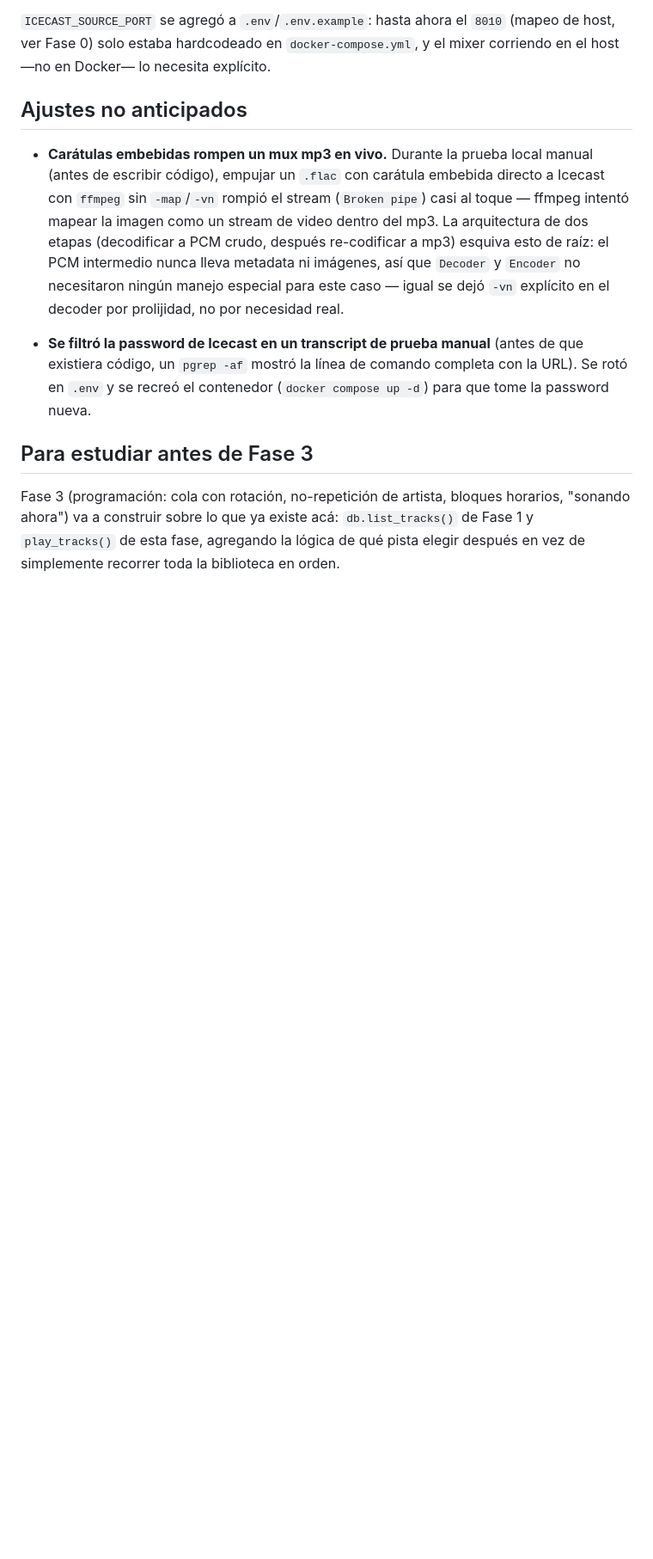
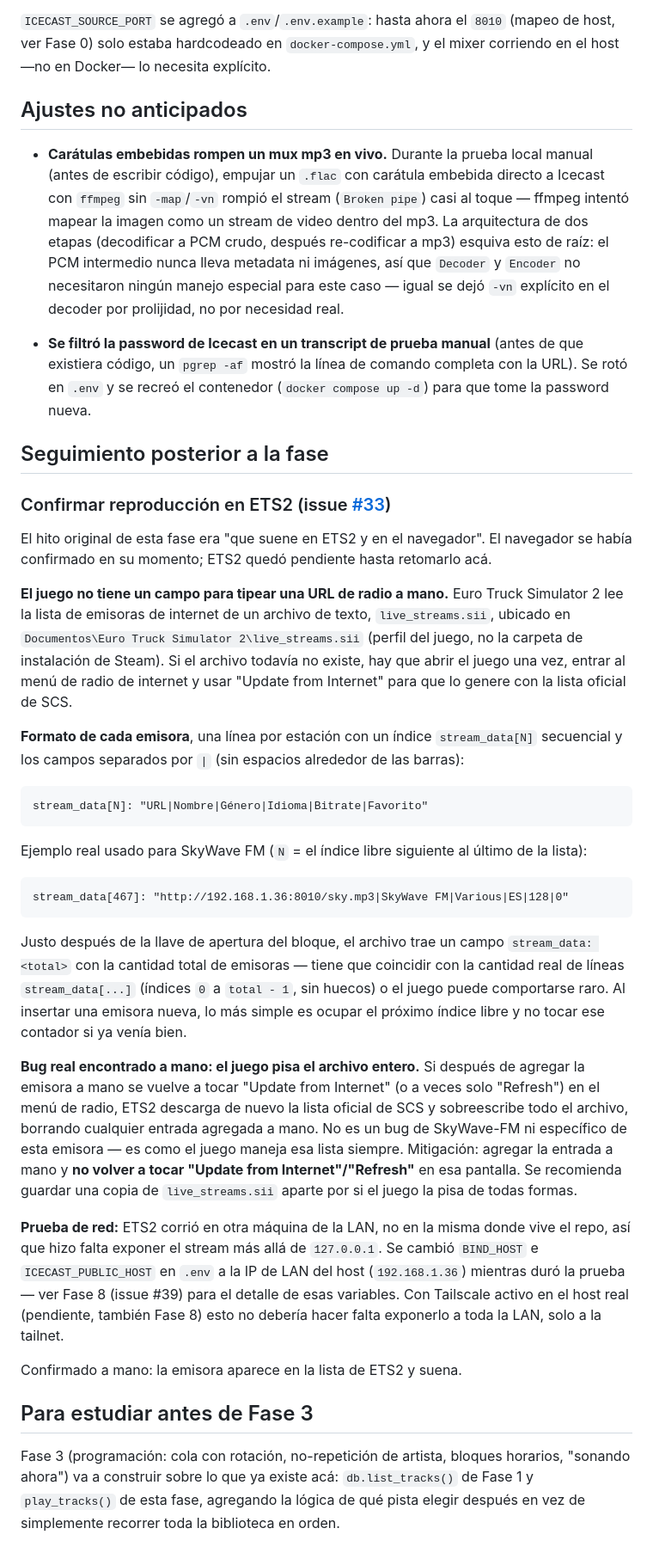
Before and after one commit to Skayear/SkyWave-FM, a Markdown page: docs/fase-2-salir-al-aire.md, the part around one of its changes. Shown at 86% size. Drawn GitHub-style; blank space fills up the shorter version.

Commit message:
docs: documentar cómo agregar SkyWave FM en ETS2 (issue #33)
Confirmado a mano que la emisora suena en ETS2 desde otra máquina de
la LAN. Documenta el formato real de live_streams.sii (pipe-separated,
no el bloque que se había supuesto al principio) y el bug del juego
que pisa el archivo entero al tocar "Update from Internet".

Co-Authored-By: Claude Sonnet 5 <noreply@anthropic.com>
Claude-Session: https://claude.ai/code/session_014L92o1WfBfEBa6nTKK8t7F

````diff
--- a/docs/fase-2-salir-al-aire.md
+++ b/docs/fase-2-salir-al-aire.md
@@ -89,6 +89,66 @@ necesita explícito.
   comando completa con la URL). Se rotó en `.env` y se recreó el
   contenedor (`docker compose up -d`) para que tome la password nueva.
 
+## Seguimiento posterior a la fase
+
+### Confirmar reproducción en ETS2 (issue [#33](https://github.com/Skayear/SkyWave-FM/issues/33))
+
+El hito original de esta fase era "que suene en ETS2 y en el navegador".
+El navegador se había confirmado en su momento; ETS2 quedó pendiente
+hasta retomarlo acá.
+
+**El juego no tiene un campo para tipear una URL de radio a mano.**
+Euro Truck Simulator 2 lee la lista de emisoras de internet de un
+archivo de texto, `live_streams.sii`, ubicado en
+`Documentos\Euro Truck Simulator 2\live_streams.sii` (perfil del
+juego, no la carpeta de instalación de Steam). Si el archivo todavía
+no existe, hay que abrir el juego una vez, entrar al menú de radio de
+internet y usar "Update from Internet" para que lo genere con la
+lista oficial de SCS.
+
+**Formato de cada emisora**, una línea por estación con un índice
+`stream_data[N]` secuencial y los campos separados por `|` (sin
+espacios alrededor de las barras):
+
+```
+stream_data[N]: "URL|Nombre|Género|Idioma|Bitrate|Favorito"
+```
+
+Ejemplo real usado para SkyWave FM (`N` = el índice libre siguiente al
+último de la lista):
+
+```
+stream_data[467]: "http://192.168.1.36:8010/sky.mp3|SkyWave FM|Various|ES|128|0"
+```
+
+Justo después de la llave de apertura del bloque, el archivo trae un
+campo `stream_data: <total>` con la cantidad total de emisoras — tiene
+que coincidir con la cantidad real de líneas `stream_data[...]` (índices
+`0` a `total - 1`, sin huecos) o el juego puede comportarse raro. Al
+insertar una emisora nueva, lo más simple es ocupar el próximo índice
+libre y no tocar ese contador si ya venía bien.
+
+**Bug real encontrado a mano: el juego pisa el archivo entero.** Si
+después de agregar la emisora a mano se vuelve a tocar "Update from
+Internet" (o a veces solo "Refresh") en el menú de radio, ETS2
+descarga de nuevo la lista oficial de SCS y sobreescribe todo el
+archivo, borrando cualquier entrada agregada a mano. No es un bug de
+SkyWave-FM ni específico de esta emisora — es como el juego maneja esa
+lista siempre. Mitigación: agregar la entrada a mano y **no volver a
+tocar "Update from Internet"/"Refresh"** en esa pantalla. Se recomienda
+guardar una copia de `live_streams.sii` aparte por si el juego la pisa
+de todas formas.
+
+**Prueba de red:** ETS2 corrió en otra máquina de la LAN, no en la
+misma donde vive el repo, así que hizo falta exponer el stream más
+allá de `127.0.0.1`. Se cambió `BIND_HOST` e `ICECAST_PUBLIC_HOST` en
+`.env` a la IP de LAN del host (`192.168.1.36`) mientras duró la
+prueba — ver Fase 8 (issue #39) para el detalle de esas variables. Con
+Tailscale activo en el host real (pendiente, también Fase 8) esto no
+debería hacer falta exponerlo a toda la LAN, solo a la tailnet.
+
+Confirmado a mano: la emisora aparece en la lista de ETS2 y suena.
+
 ## Para estudiar antes de Fase 3
 
 Fase 3 (programación: cola con rotación, no-repetición de artista, bloques
````
Also changed, not shown: other parts of docs/fase-2-salir-al-aire.md (+2 -2 lines).
